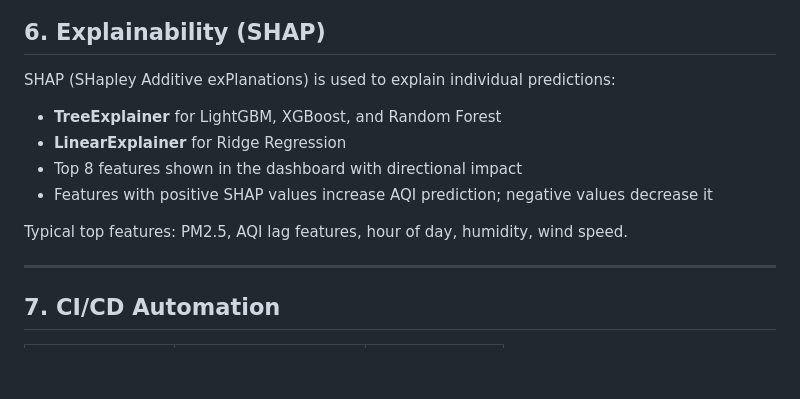
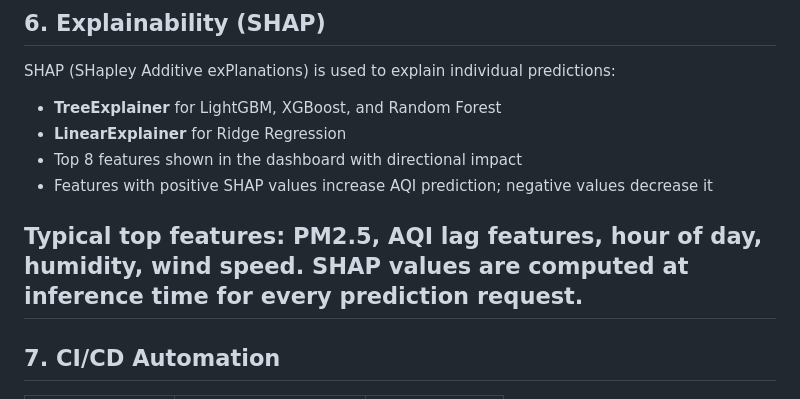
Before and after one commit to Iqra-Junejo/Pearls-aqi, a Markdown page: REPORT.md, the part around the change. Rendered like a GitHub page; blank space fills up the shorter version.

Commit message:
docs: add SHAP inference detail to project report

```diff
--- a/REPORT.md
+++ b/REPORT.md
@@ -140,7 +140,7 @@ SHAP (SHapley Additive exPlanations) is used to explain individual predictions:
 - Features with positive SHAP values increase AQI prediction; negative values decrease it
 
 Typical top features: PM2.5, AQI lag features, hour of day, humidity, wind speed.
-
+SHAP values are computed at inference time for every prediction request.
 ---
 
 ## 7. CI/CD Automation
```
